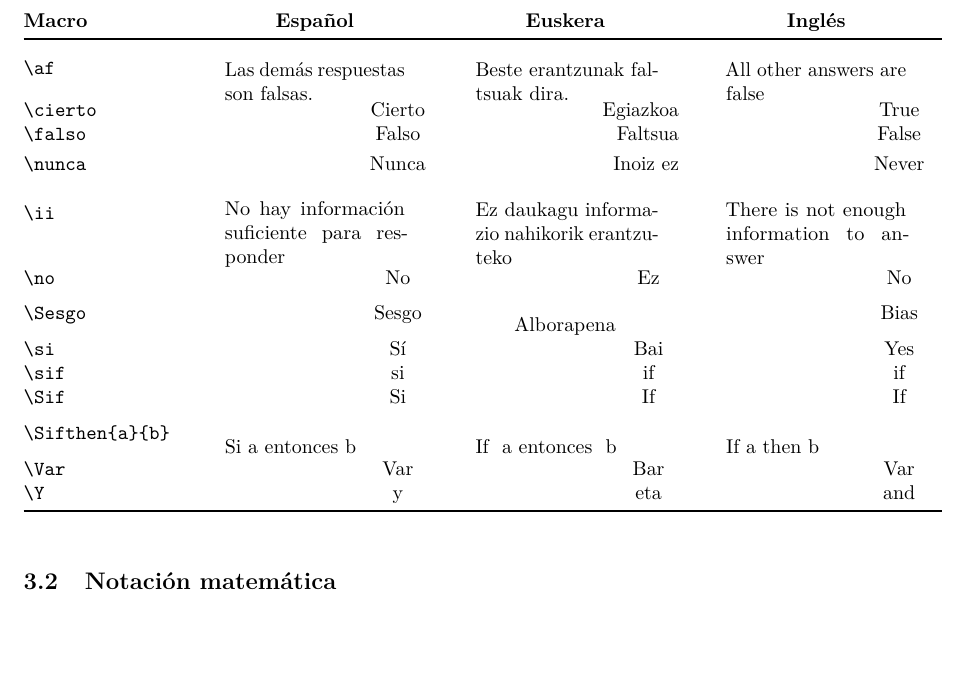
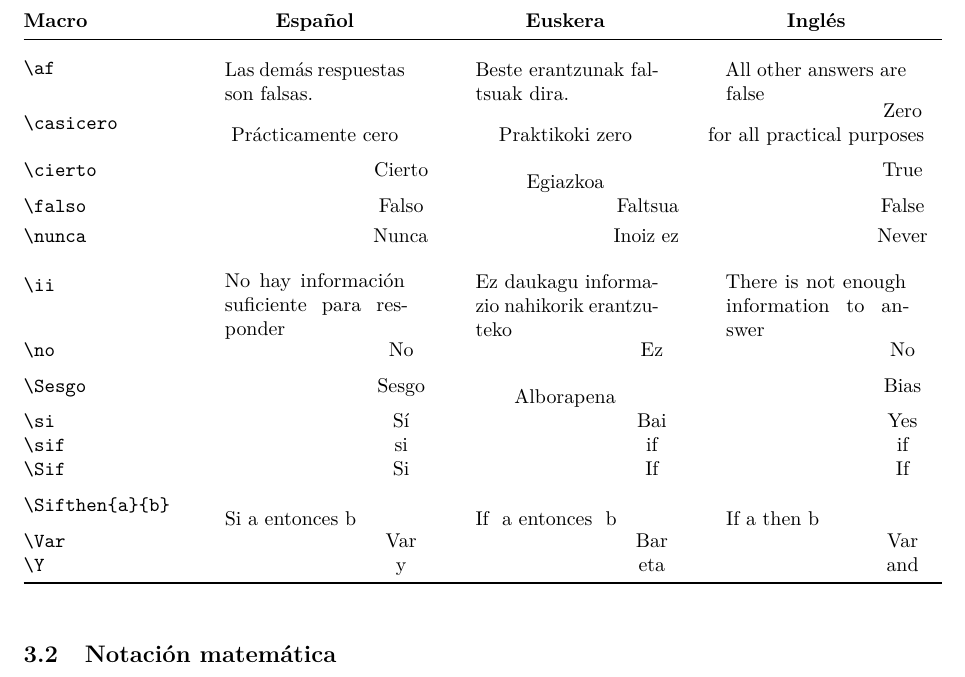
Before and after one commit to FernandoTusell/EA3examen, a LaTeX document (EA3doc.tex, which reads variantes.tex): part of page 3 of 6 before the commit and part of page 3 of 7 after it, cut so that both start at the same text, the shorter picture padded with empty space. Compiled offline with pdfLaTeX; the source files are stored in an older character set and shown here as Unicode.

Commit message:
Añadidos algunos macros a variantes.tex (y documentación).

```diff
--- a/EA3doc.tex
+++ b/EA3doc.tex
@@ -211,6 +211,7 @@ proporcionar una respuesta correcta cuando ninguna más lo es.
 \verb|\af|      & \iS\parbox[c]{1.25in}{\af}
                 & \iB  \parbox[c]{1.25in}{\af}
                 & \iE \parbox[c]{1.25in}{\af}   \\[3mm]
+\verb|\casicero|  & \iS\casicero & \iB \casicero  & \iE \casicero    \\
 \verb|\cierto|  & \iS\cierto & \iB \cierto  & \iE \cierto    \\
 \verb|\falso|   & \iS\falso  & \iB \falso   & \iE \falso     \\[1mm]
 \verb|\nunca|   & \iS\nunca  & \iB \nunca   & \iE \nunca     \\[1mm]
--- a/variantes.tex
+++ b/variantes.tex
@@ -22,6 +22,7 @@
 \addto\extrasspanish{
 \def\puntuacion#1#2{\emph{(#1 puntos, #2 minutos)}}
 \def\asin{\dist{\textit{a}}}
+\def\casicero{Prácticamente cero}
 \def\cierto{Cierto}
 \def\falso{Falso}
 \def\si{Sí}
@@ -50,6 +51,7 @@
 \addto\extrasenglish{
 \def\puntuacion#1#2{\emph{(#1 points, #2 minutes)}}
 \def\asin{\dist{\textit{a}}}
+\def\casicero{Zero for all practical purposes}
 \def\cierto{True}
 \def\falso{False}
 \def\si{Yes}
@@ -79,6 +81,7 @@
 \addto\extrasbasque{
 \def\puntuacion#1#2{\emph{(#1 puntu, #2 minutu)}}
 \def\asin{\dist{\textit{a}}}
+\def\casicero{Praktikoki zero}
 \def\cierto{Egiazkoa}
 \def\falso{Faltsua}
 \def\si{Bai}
```
